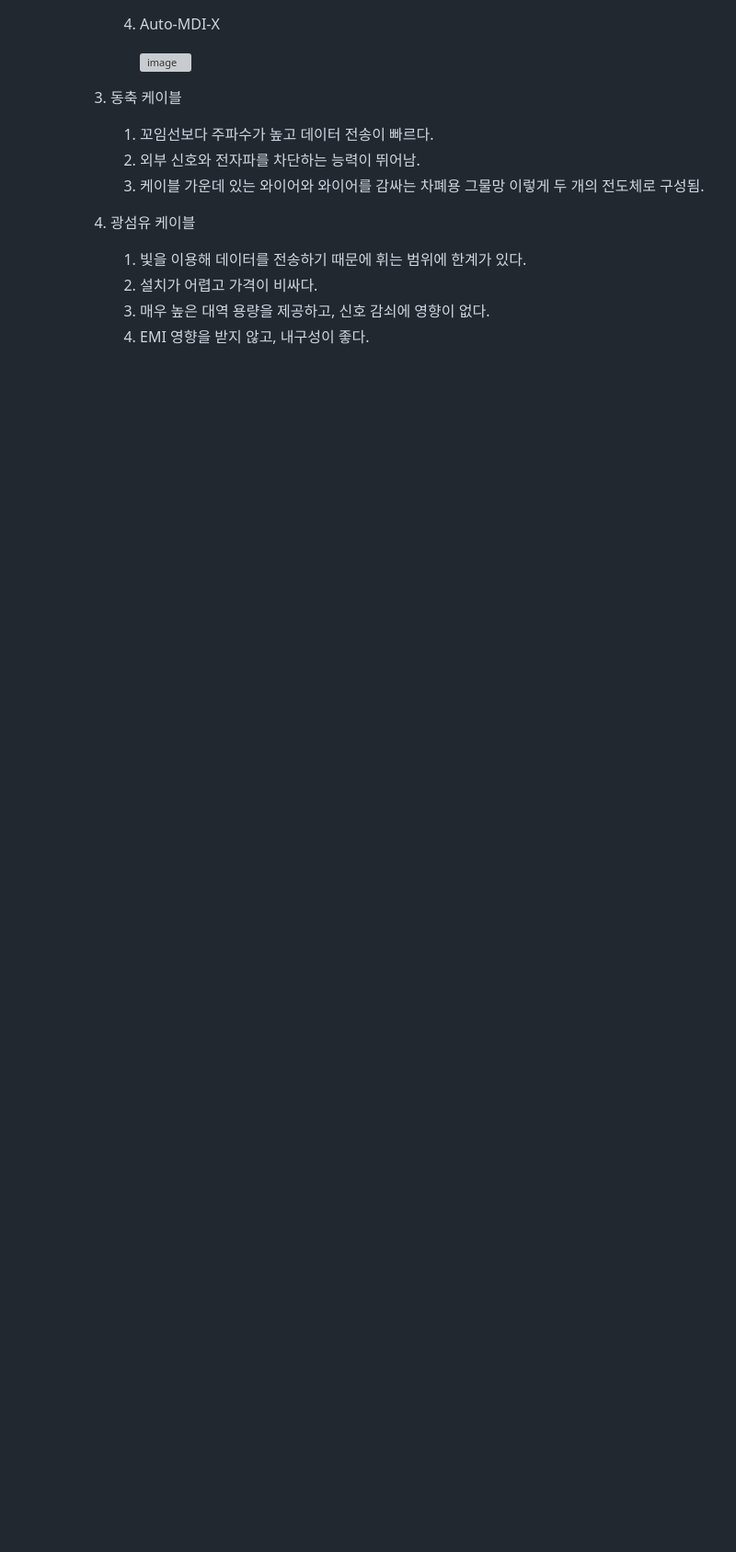
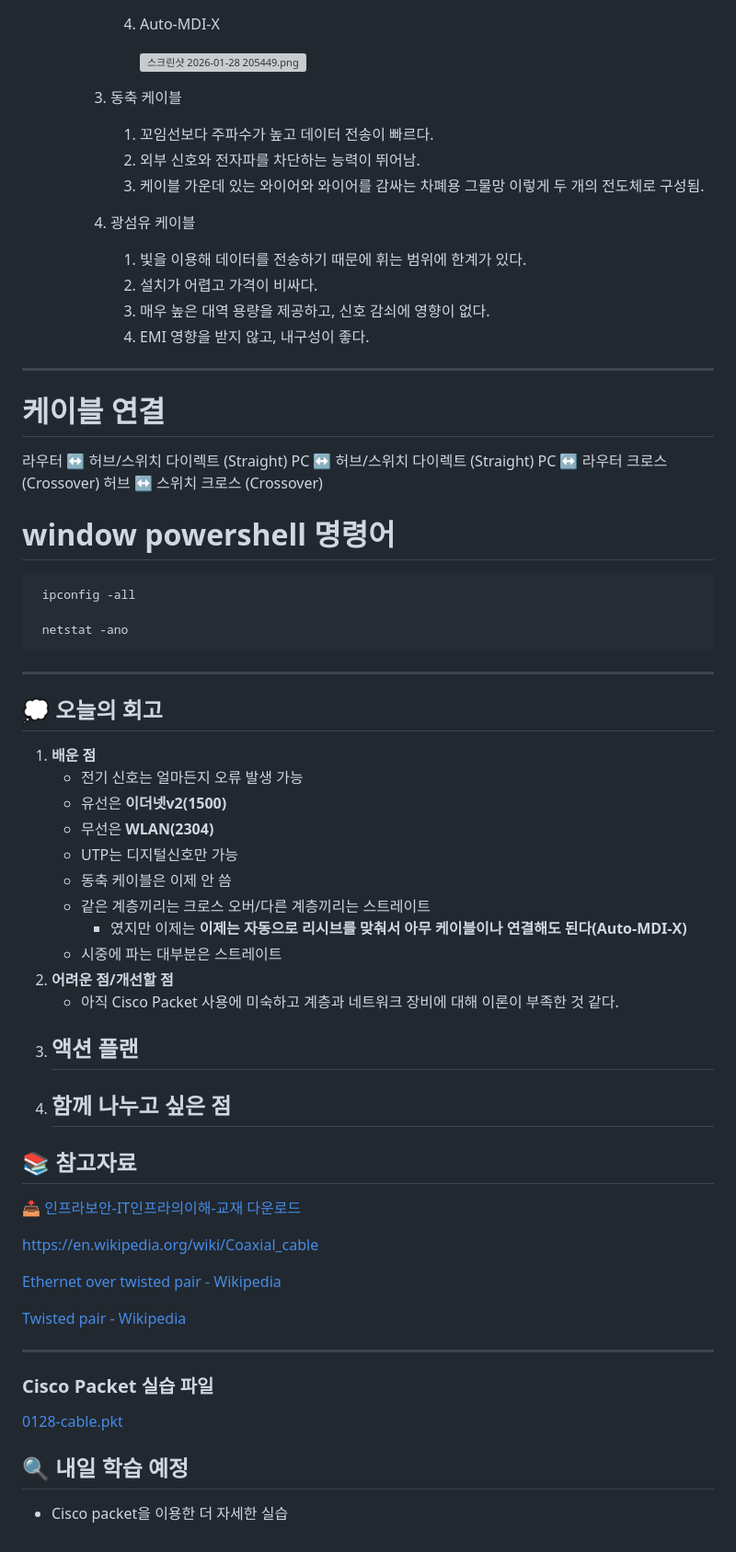
Before and after one commit to baeseojin/infra-security-til, a Markdown page: Jan/26-01-28.md, the part around one of its changes. Shown at 92% size. GitHub-like rendering; blank space fills up the shorter version; grey boxes are pictures that could not be loaded.

````diff
--- a/Jan/26-01-28.md
+++ b/Jan/26-01-28.md
@@ -95,8 +94,7 @@
 
             4. Auto-MDI-X
 
-                <img width="795" height="351" alt="image" src="https://github.com/user-attachments/assets/948254bf-0b5c-4366-8191-0aea226577b1" />
-
+                ![스크린샷 2026-01-28 205449.png](attachment:532f4417-86db-4f77-b04b-ad7938b6b4df:스크린샷_2026-01-28_205449.png)
 
         3. 동축 케이블
             1. 꼬임선보다 주파수가 높고 데이터 전송이 빠르다.
@@ -107,3 +105,60 @@
             2. 설치가 어렵고 가격이 비싸다.
             3. 매우 높은 대역 용량을 제공하고, 신호 감쇠에 영향이 없다.
             4. EMI 영향을 받지 않고, 내구성이 좋다.
+
+---
+
+# 케이블 연결
+
+라우터 ↔ 허브/스위치    다이렉트 (Straight)
+PC ↔ 허브/스위치    다이렉트 (Straight)
+PC ↔ 라우터    크로스 (Crossover)
+허브 ↔ 스위치    크로스 (Crossover)
+
+# window powershell 명령어
+
+```powershell
+ ipconfig -all
+
+ netstat -ano
+```
+
+---
+
+## 💭 오늘의 회고
+
+1. **배운 점**
+    - 전기 신호는 얼마든지 오류 발생 가능
+    - 유선은 **이더넷v2(1500)**
+    - 무선은 **WLAN(2304)**
+    - UTP는 디지털신호만 가능
+    - 동축 케이블은 이제 안 씀
+    - 같은 계층끼리는 크로스 오버/다른 계층끼리는 스트레이트
+        - 였지만 이제는 **이제는 자동으로 리시브를 맞춰서 아무 케이블이나 연결해도 된다(Auto-MDI-X)**
+    - 시중에 파는 대부분은 스트레이트
+2. **어려운 점/개선할 점**
+    - 아직 Cisco Packet 사용에 미숙하고 계층과 네트워크 장비에 대해 이론이 부족한 것 같다.
+3. **액션 플랜**
+    -
+4. **함께 나누고 싶은 점**
+    -
+
+## 📚 참고자료
+
+📥 [인프라보안-IT인프라의이해-교재 다운로드](https://raw.githubusercontent.com/baeseojin/infra-security-til/main/files/인프라보안-IT인프라의이해-교재(배포자료).pdf)
+
+https://en.wikipedia.org/wiki/Coaxial_cable
+
+[Ethernet over twisted pair - Wikipedia](https://en.wikipedia.org/wiki/Ethernet_over_twisted_pair)
+
+[Twisted pair - Wikipedia](https://en.wikipedia.org/wiki/Twisted_pair)
+
+---
+
+### Cisco  Packet 실습 파일
+
+[0128-cable.pkt](attachment:7d0faa3a-dee3-4cc0-a0e7-58e5bc14c87e:0128-cable.pkt)
+
+## 🔍 내일 학습 예정
+
+- Cisco packet을 이용한 더 자세한 실습
````
Also changed, not shown: other parts of Jan/26-01-28.md (+1 -2 lines).
